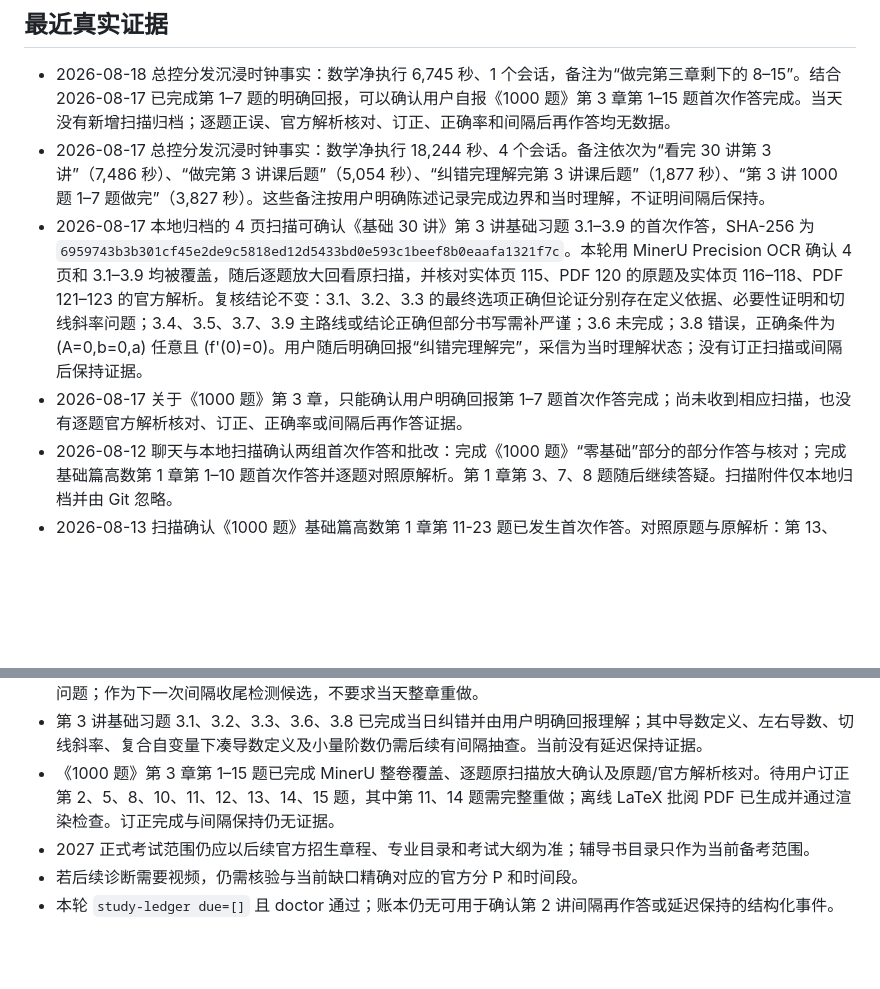
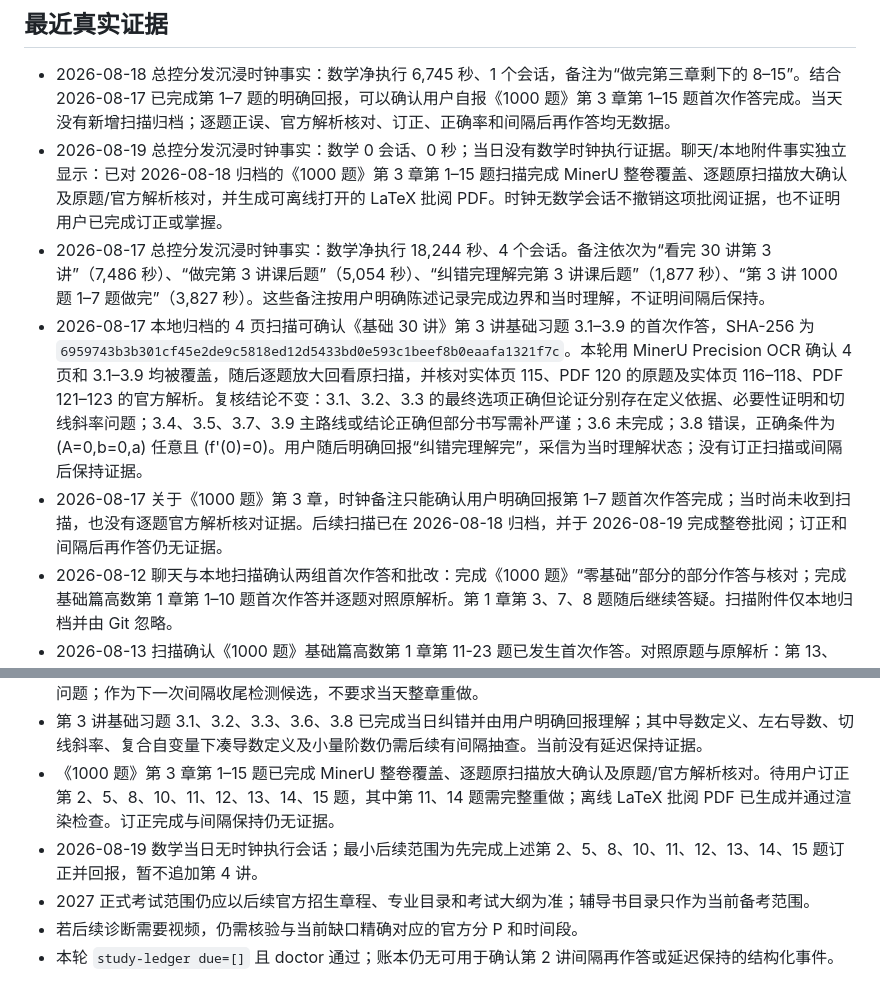
Before and after one commit to Evan-Joseph/math2-flashcards, a Markdown page: 00_学习状态.md, 2 parts joined by grey strips. GitHub-like rendering; blank space fills up the shorter version.

Commit message:
更新数学第三章批阅复盘事实

```diff
--- a/00_学习状态.md
+++ b/00_学习状态.md
@@ -51,9 +51,10 @@
 ## 最近真实证据
 
 - 2026-08-18 总控分发沉浸时钟事实：数学净执行 6,745 秒、1 个会话，备注为“做完第三章剩下的 8–15”。结合 2026-08-17 已完成第 1–7 题的明确回报，可以确认用户自报《1000 题》第 3 章第 1–15 题首次作答完成。当天没有新增扫描归档；逐题正误、官方解析核对、订正、正确率和间隔后再作答均无数据。
+- 2026-08-19 总控分发沉浸时钟事实：数学 0 会话、0 秒；当日没有数学时钟执行证据。聊天/本地附件事实独立显示：已对 2026-08-18 归档的《1000 题》第 3 章第 1–15 题扫描完成 MinerU 整卷覆盖、逐题原扫描放大确认及原题/官方解析核对，并生成可离线打开的 LaTeX 批阅 PDF。时钟无数学会话不撤销这项批阅证据，也不证明用户已完成订正或掌握。
 - 2026-08-17 总控分发沉浸时钟事实：数学净执行 18,244 秒、4 个会话。备注依次为“看完 30 讲第 3 讲”（7,486 秒）、“做完第 3 讲课后题”（5,054 秒）、“纠错完理解完第 3 讲课后题”（1,877 秒）、“第 3 讲 1000 题 1–7 题做完”（3,827 秒）。这些备注按用户明确陈述记录完成边界和当时理解，不证明间隔后保持。
 - 2026-08-17 本地归档的 4 页扫描可确认《基础 30 讲》第 3 讲基础习题 3.1–3.9 的首次作答，SHA-256 为 `6959743b3b301cf45e2de9c5818ed12d5433bd0e593c1beef8b0eaafa1321f7c`。本轮用 MinerU Precision OCR 确认 4 页和 3.1–3.9 均被覆盖，随后逐题放大回看原扫描，并核对实体页 115、PDF 120 的原题及实体页 116–118、PDF 121–123 的官方解析。复核结论不变：3.1、3.2、3.3 的最终选项正确但论证分别存在定义依据、必要性证明和切线斜率问题；3.4、3.5、3.7、3.9 主路线或结论正确但部分书写需补严谨；3.6 未完成；3.8 错误，正确条件为 \(A=0,b=0,a\) 任意且 \(f'(0)=0\)。用户随后明确回报“纠错完理解完”，采信为当时理解状态；没有订正扫描或间隔后保持证据。
-- 2026-08-17 关于《1000 题》第 3 章，只能确认用户明确回报第 1–7 题首次作答完成；尚未收到相应扫描，也没有逐题官方解析核对、订正、正确率或间隔后再作答证据。
+- 2026-08-17 关于《1000 题》第 3 章，时钟备注只能确认用户明确回报第 1–7 题首次作答完成；当时尚未收到扫描，也没有逐题官方解析核对证据。后续扫描已在 2026-08-18 归档，并于 2026-08-19 完成整卷批阅；订正和间隔后再作答仍无证据。
 - 2026-08-12 聊天与本地扫描确认两组首次作答和批改：完成《1000 题》“零基础”部分的部分作答与核对；完成基础篇高数第 1 章第 1–10 题首次作答并逐题对照原解析。第 1 章第 3、7、8 题随后继续答疑。扫描附件仅本地归档并由 Git 忽略。
 - 2026-08-13 扫描确认《1000 题》基础篇高数第 1 章第 11-23 题已发生首次作答。对照原题与原解析：第 13、15、16、18、19、22、23 题最终结论正确；第 11、12、14、21 题未完成或未得正确结论；第 17 题三次项系数错误；第 20 题在连续延拓点求极限时出现两处符号错误，最终结论错误。第 22 题选项正确，定义域和间断点分类过程需订正。第 21 题原解析结论为可去间断点共 2 个，即 x=0 与 x=1；x=-1 为无穷间断点。
 - 2026-08-13 当天聊天确认已按原题和原解析逐题批阅，并继续追问第 11 题链式求导、第 13 题洛必达、第 15 题洛必达解法、第 20 题符号错误和第 21 题等价无穷小。总控分发的备注明确记录第 11-23 题随后“订正并理解完”，采信为用户当时的理解状态；这不代表间隔后能独立再作答或长期保持。
@@ -78,6 +79,7 @@
 - 第 2 讲《1000 题》第 2、4、7 题分别暴露高次幂差、递推数列先证收敛、函数单调性与递推数列单调性区分的问题；作为下一次间隔收尾检测候选，不要求当天整章重做。
 - 第 3 讲基础习题 3.1、3.2、3.3、3.6、3.8 已完成当日纠错并由用户明确回报理解；其中导数定义、左右导数、切线斜率、复合自变量下凑导数定义及小量阶数仍需后续有间隔抽查。当前没有延迟保持证据。
 - 《1000 题》第 3 章第 1–15 题已完成 MinerU 整卷覆盖、逐题原扫描放大确认及原题/官方解析核对。待用户订正第 2、5、8、10、11、12、13、14、15 题，其中第 11、14 题需完整重做；离线 LaTeX 批阅 PDF 已生成并通过渲染检查。订正完成与间隔保持仍无证据。
+- 2026-08-19 数学当日无时钟执行会话；最小后续范围为先完成上述第 2、5、8、10、11、12、13、14、15 题订正并回报，暂不追加第 4 讲。
 - 2027 正式考试范围仍应以后续官方招生章程、专业目录和考试大纲为准；辅导书目录只作为当前备考范围。
 - 若后续诊断需要视频，仍需核验与当前缺口精确对应的官方分 P 和时间段。
 - 本轮 `study-ledger due=[]` 且 doctor 通过；账本仍无可用于确认第 2 讲间隔再作答或延迟保持的结构化事件。
```
